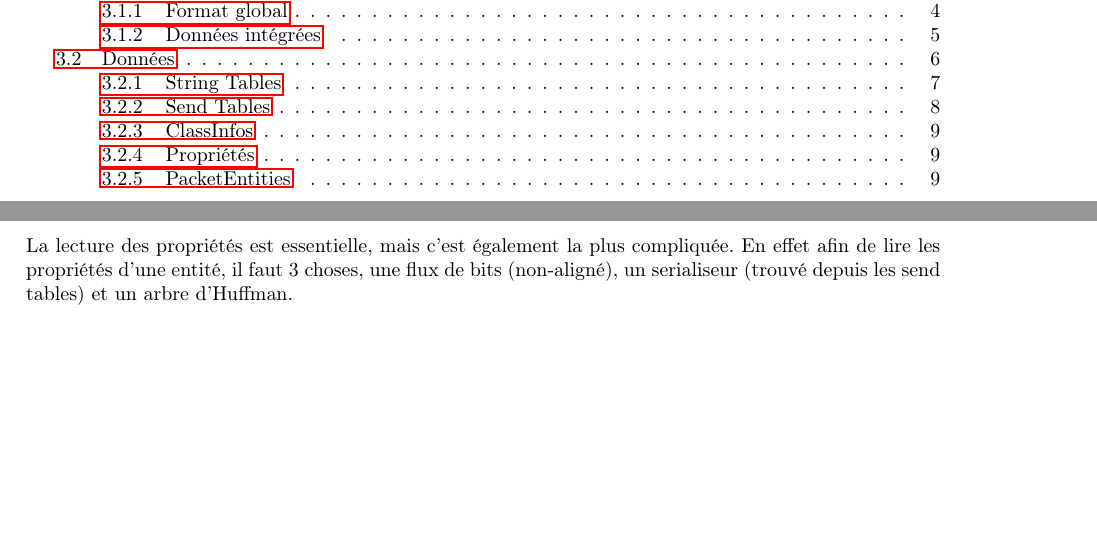
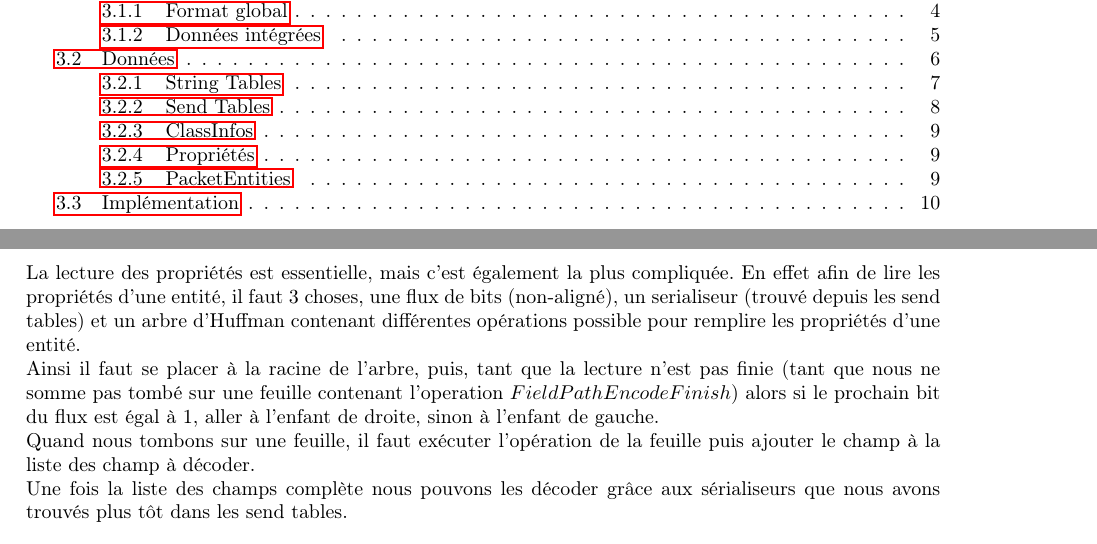
Before and after one commit to ACmagic/DotAI, a LaTeX document (report/dotai.tex): two parts of pages 2 and 9 of 10 before the commit and two parts of pages 2 and 9 of 11 after it, joined at a grey line, cut so that both start at the same text, the shorter picture padded with empty space. Compiled offline with pdfLaTeX.

Commit message:
Report cont.

```diff
--- a/report/dotai.tex
+++ b/report/dotai.tex
@@ -239,7 +239,10 @@ Pour ce faire nous allons parcourir les valeur (champ $value$) de chacune des en
 
 \subsubsection{Propriétés}
 
-La lecture des propriétés est essentielle, mais c'est également la plus compliquée. En effet afin de lire les propriétés d'une entité, il faut 3 choses, une flux de bits (non-aligné), un serialiseur (trouvé depuis les send tables) et un arbre d'Huffman.
+La lecture des propriétés est essentielle, mais c'est également la plus compliquée. En effet afin de lire les propriétés d'une entité, il faut 3 choses, une flux de bits (non-aligné), un serialiseur (trouvé depuis les send tables) et un arbre d'Huffman contenant différentes opérations possible pour remplire les propriétés d'une entité.\\
+Ainsi il faut se placer à la racine de l'arbre, puis, tant que la lecture n'est pas finie (tant que nous ne somme pas tombé sur une feuille contenant l'operation $FieldPathEncodeFinish$) alors si le prochain bit du flux est égal à 1, aller à l'enfant de droite, sinon à l'enfant de gauche.\\
+Quand nous tombons sur une feuille, il faut exécuter l'opération de la feuille puis ajouter le champ à la liste des champ à décoder.\\
+Une fois la liste des champs complète nous pouvons les décoder grâce aux sérialiseurs que nous avons trouvés plus tôt dans les send tables.
 
 \subsubsection{PacketEntities}
 
```
Also changed, not shown: report/dotai.pdf, report/dotai.tex (2 more changed lines), 1 other file.
